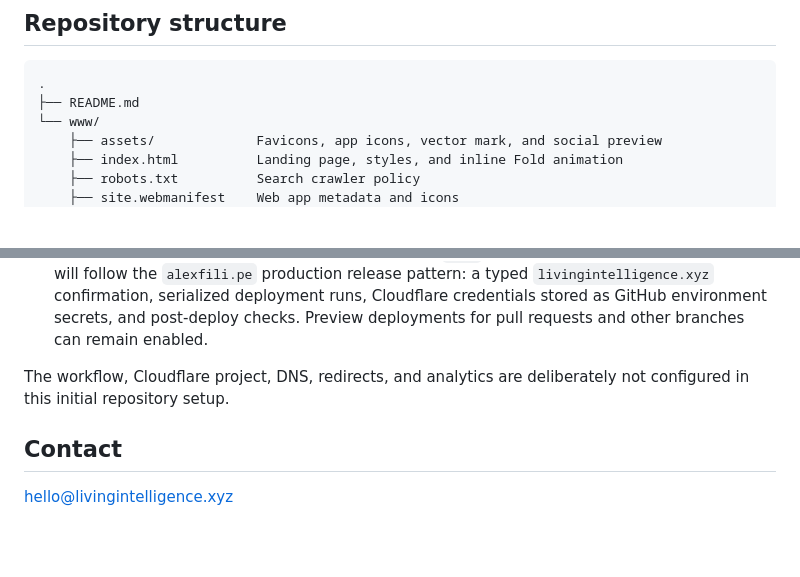
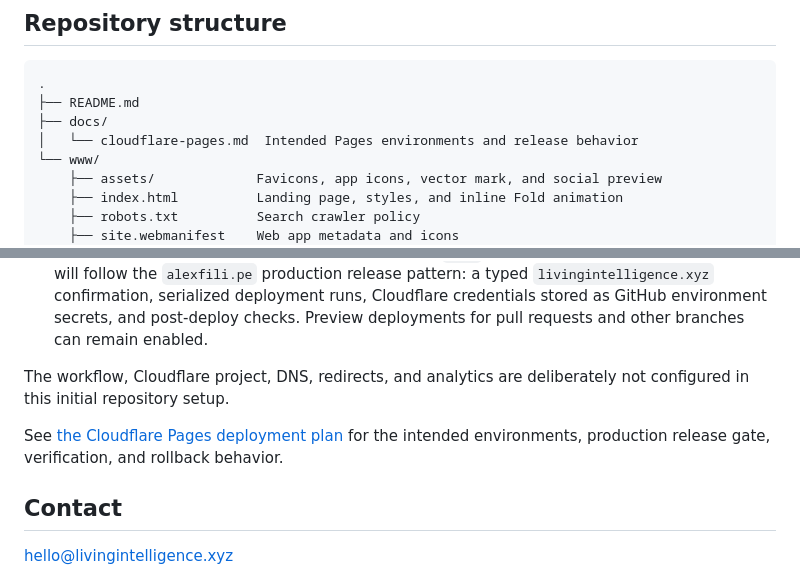
Before and after one commit to livingintelligence-xyz/livingintelligence.xyz, a Markdown page: README.md, 2 parts joined by grey strips. Drawn GitHub-style; blank space fills up the shorter version.

Commit message:
Document Cloudflare Pages deployment behavior

````diff
--- a/README.md
+++ b/README.md
@@ -18,6 +18,8 @@ This repository contains the source for [livingintelligence.xyz](https://livingi
 ```text
 .
 ├── README.md
+├── docs/
+│   └── cloudflare-pages.md  Intended Pages environments and release behavior
 └── www/
     ├── assets/             Favicons, app icons, vector mark, and social preview
     ├── index.html          Landing page, styles, and inline Fold animation
@@ -60,6 +62,8 @@ The deployment plan follows Cloudflare Pages' standard Git integration, with `ma
 
 The workflow, Cloudflare project, DNS, redirects, and analytics are deliberately not configured in this initial repository setup.
 
+See [the Cloudflare Pages deployment plan](docs/cloudflare-pages.md) for the intended environments, production release gate, verification, and rollback behavior.
+
 ## Contact
 
 [hello@livingintelligence.xyz](mailto:hello@livingintelligence.xyz)
````
Also changed, not shown: docs/cloudflare-pages.md (added, +163 -0 lines).
